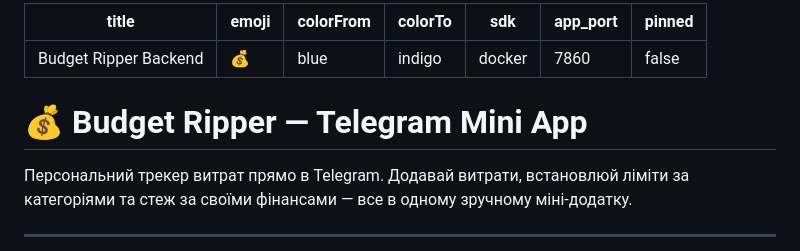
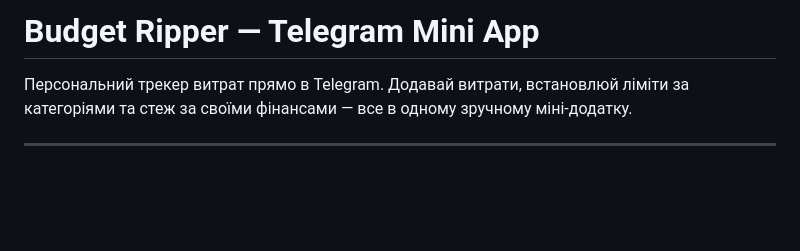
Before and after one commit to Ripper-del/Budget_Ripper, a Markdown page: README.md, the part around the change. Drawn GitHub-style; blank space fills up the shorter version.

Commit message:
Revise README for Budget Ripper project
Removed metadata and updated project title in README.

```diff
--- a/README.md
+++ b/README.md
@@ -1,14 +1,4 @@
----
-title: Budget Ripper Backend
-emoji: 💰
-colorFrom: blue
-colorTo: indigo
-sdk: docker
-app_port: 7860
-pinned: false
----
-
-# 💰 Budget Ripper — Telegram Mini App
+# Budget Ripper — Telegram Mini App
 
 Персональний трекер витрат прямо в Telegram. Додавай витрати, встановлюй ліміти за категоріями та стеж за своїми фінансами — все в одному зручному міні-додатку.
 
```
